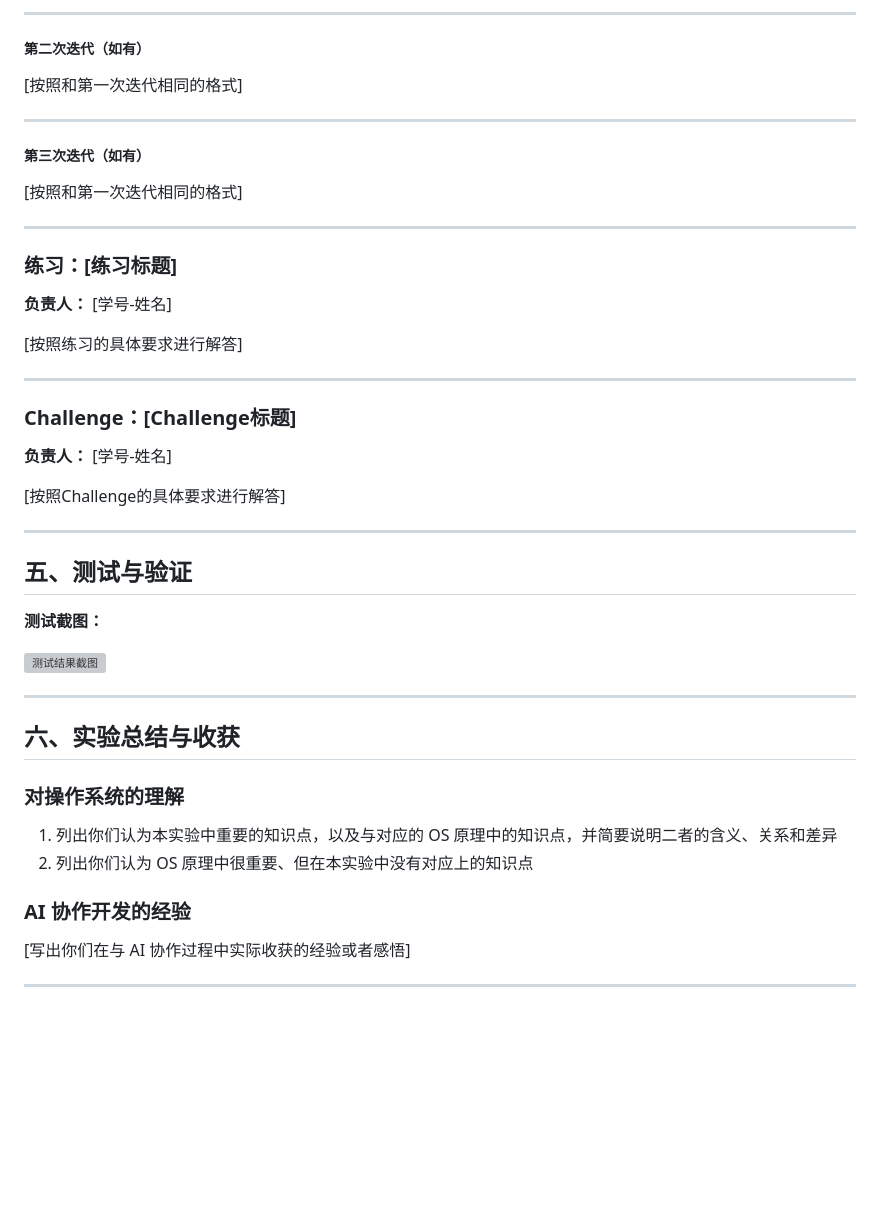
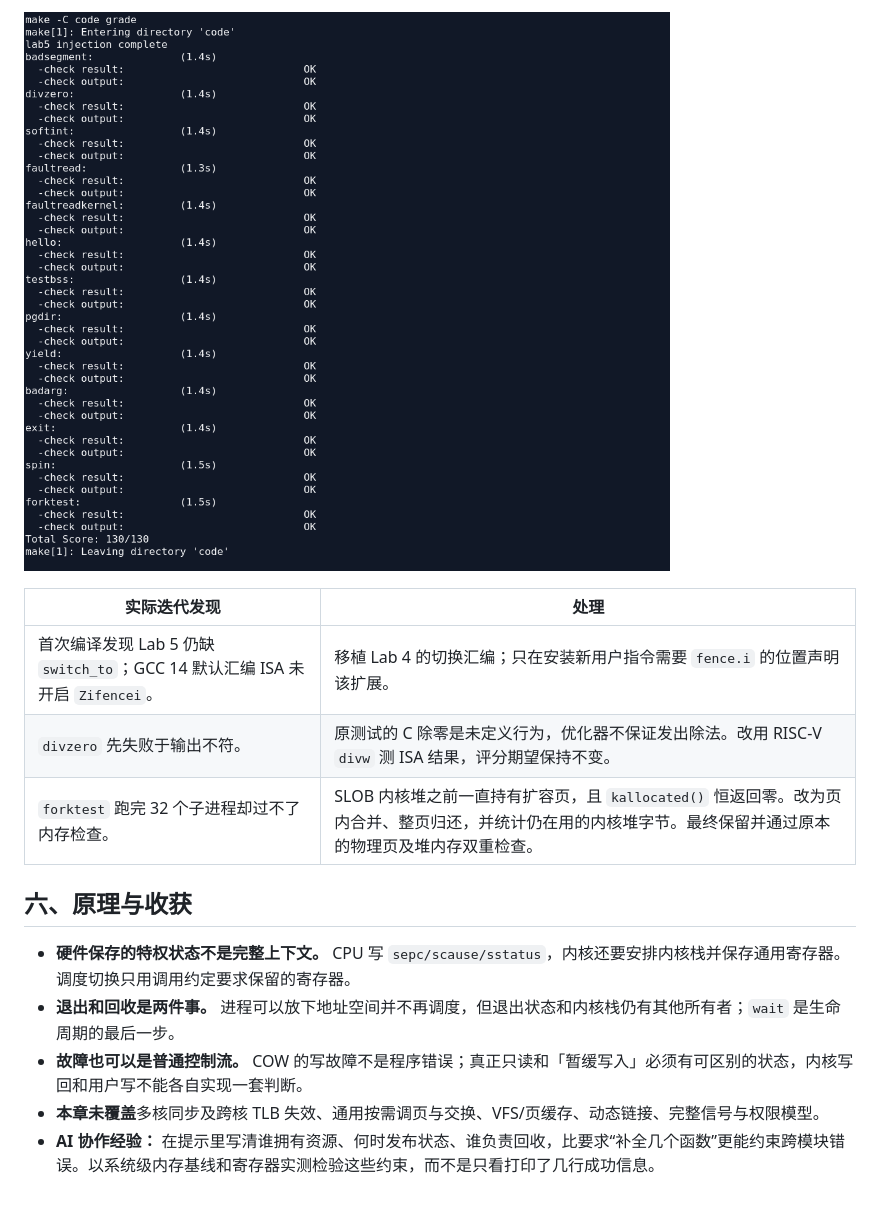
Before and after one commit to hard-male-alliance/os-labs, a Markdown page: report/report.md, the part around one of its changes. GitHub-like rendering; pictures changed too: report/images/grade.png (added); blank space fills up the shorter version; grey boxes are pictures that could not be loaded.

Commit message:
docs(lab5): record process lifecycle validation
Explain the syscall, ELF, fork, and exit contracts and include the course grade, terminal captures, and matching guest and host GDB traces.

```diff
--- a/report/report.md
+++ b/report/report.md
@@ -148,56 +133,16 @@ int another_function(int arg);
 
----
+![Lab 5 课程评分](images/grade.png)
 
-##### 第二次迭代（如有）
+| 实际迭代发现 | 处理 |
+|---|---|
+| 首次编译发现 Lab 5 仍缺 `switch_to`；GCC 14 默认汇编 ISA 未开启 `Zifencei`。 | 移植 Lab 4 的切换汇编；只在安装新用户指令需要 `fence.i` 的位置声明该扩展。 |
+| `divzero` 先失败于输出不符。 | 原测试的 C 除零是未定义行为，优化器不保证发出除法。改用 RISC-V `divw` 测 ISA 结果，评分期望保持不变。 |
+| `forktest` 跑完 32 个子进程却过不了内存检查。 | SLOB 内核堆之前一直持有扩容页，且 `kallocated()` 恒返回零。改为页内合并、整页归还，并统计仍在用的内核堆字节。最终保留并通过原本的物理页及堆内存双重检查。 |
 
-[按照和第一次迭代相同的格式]
+## 六、原理与收获
 
----
-
-##### 第三次迭代（如有）
-
-[按照和第一次迭代相同的格式]
-
----
-
-### 练习：[练习标题]
-
-**负责人：** [学号-姓名]
-
-[按照练习的具体要求进行解答]
-
----
-
-### Challenge：[Challenge标题]
-
-**负责人：** [学号-姓名]
-
-[按照Challenge的具体要求进行解答]
-
----
-
-## 五、测试与验证
-
-<!-- 根据该实验的具体情况，提供完整的测试运行截图，应包含：
-- 编译及运行成功的输出（make qemu），可能有多个
-- 测试通过的结果（make grade），只有一个
--->
-
-**测试截图：**
-
-![测试结果截图](./images/test_result.png)
-
----
-
-## 六、实验总结与收获
-
-### 对操作系统的理解
-
-1. 列出你们认为本实验中重要的知识点，以及与对应的 OS 原理中的知识点，并简要说明二者的含义、关系和差异
-2. 列出你们认为 OS 原理中很重要、但在本实验中没有对应上的知识点
-
-### AI 协作开发的经验
-
-[写出你们在与 AI 协作过程中实际收获的经验或者感悟]
-
----
+- **硬件保存的特权状态不是完整上下文。** CPU 写 `sepc/scause/sstatus`，内核还要安排内核栈并保存通用寄存器。调度切换只用调用约定要求保留的寄存器。
+- **退出和回收是两件事。** 进程可以放下地址空间并不再调度，但退出状态和内核栈仍有其他所有者；`wait` 是生命周期的最后一步。
+- **故障也可以是普通控制流。** COW 的写故障不是程序错误；真正只读和「暂缓写入」必须有可区别的状态，内核写回和用户写不能各自实现一套判断。
+- **本章未覆盖**多核同步及跨核 TLB 失效、通用按需调页与交换、VFS/页缓存、动态链接、完整信号与权限模型。
+- **AI 协作经验：** 在提示里写清谁拥有资源、何时发布状态、谁负责回收，比要求“补全几个函数”更能约束跨模块错误。以系统级内存基线和寄存器实测检验这些约束，而不是只看打印了几行成功信息。
```
Also changed, not shown: other parts of report/report.md (+104 -119 lines), report/evidence/debug.md (added, +39 -0 lines), report/prompt.md (+45 -0 lines), report/images/boot.png (added), 8 other files.
